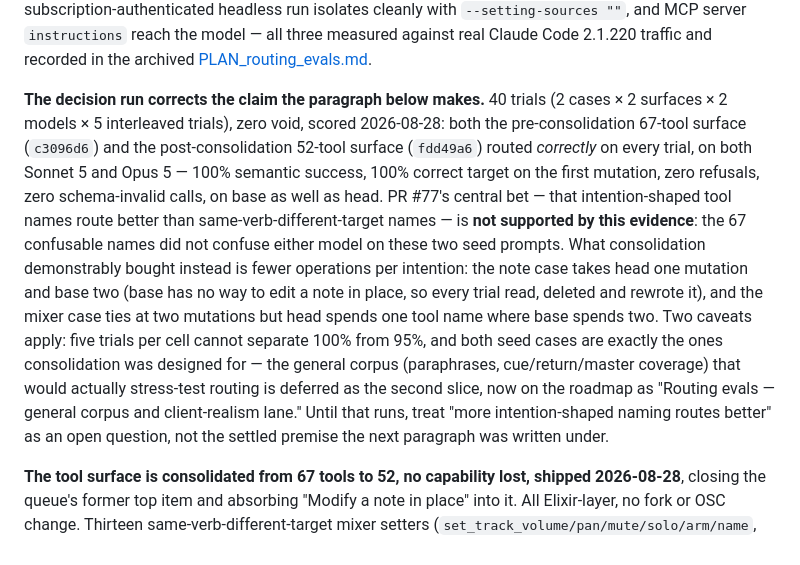
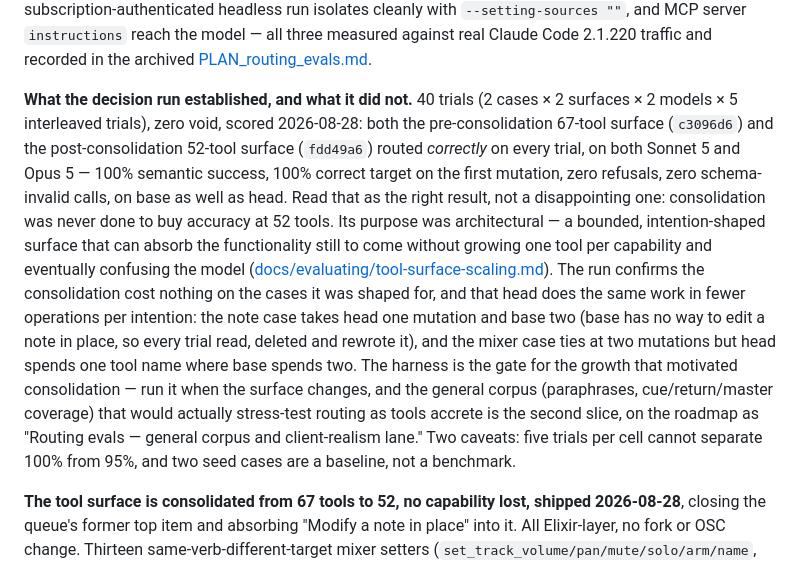
Before and after one commit to jpatricknola/seshat, a Markdown page: CLAUDE.md, the part around the change. Rendered like a GitHub page.

Commit message:
Reframe the routing-eval result around consolidation's actual purpose
The decision-run paragraph in CLAUDE.md read PR #77 as a bet on routing
accuracy that the evidence failed to support. That was never its purpose:
the consolidation exists so the surface can absorb more functionality
without growing one tool per capability. The 100%/100% result is the
baseline that confirms consolidation cost nothing, and the harness is the
gate for the growth that motivated it.

```diff
--- a/CLAUDE.md
+++ b/CLAUDE.md
@@ -274,27 +274,30 @@ stream, a subscription-authenticated headless run isolates cleanly with
 three measured against real Claude Code 2.1.220 traffic and recorded in the
 archived [PLAN_routing_evals.md](docs/archive/PLAN_routing_evals.md).
 
-**The decision run corrects the claim the paragraph below makes.** 40 trials
+**What the decision run established, and what it did not.** 40 trials
 (2 cases × 2 surfaces × 2 models × 5 interleaved trials), zero void, scored
 2026-08-28: both the pre-consolidation 67-tool surface (`c3096d6`) and the
 post-consolidation 52-tool surface (`fdd49a6`) routed *correctly* on every
 trial, on both Sonnet 5 and Opus 5 — 100% semantic success, 100% correct
 target on the first mutation, zero refusals, zero schema-invalid calls, on
-base as well as head. PR #77's central bet — that intention-shaped tool
-names route better than same-verb-different-target names — is **not
-supported by this evidence**: the 67 confusable names did not confuse
-either model on these two seed prompts. What consolidation demonstrably
-bought instead is fewer operations per intention: the note case takes head
-one mutation and base two (base has no way to edit a note in place, so
-every trial read, deleted and rewrote it), and the mixer case ties at two
-mutations but head spends one tool name where base spends two. Two caveats
-apply: five trials per cell cannot separate 100% from 95%, and both seed
-cases are exactly the ones consolidation was designed for — the general
-corpus (paraphrases, cue/return/master coverage) that would actually
-stress-test routing is deferred as the second slice, now on the roadmap as
-"Routing evals — general corpus and client-realism lane." Until that runs,
-treat "more intention-shaped naming routes better" as an open question, not
-the settled premise the next paragraph was written under.
+base as well as head. Read that as the right result, not a disappointing
+one: consolidation was never done to buy accuracy at 52 tools. Its purpose
+was architectural — a bounded, intention-shaped surface that can absorb the
+functionality still to come without growing one tool per capability and
+eventually confusing the model
+([docs/evaluating/tool-surface-scaling.md](docs/evaluating/tool-surface-scaling.md)).
+The run confirms the consolidation cost nothing on the cases it was shaped
+for, and that head does the same work in fewer operations per intention:
+the note case takes head one mutation and base two (base has no way to edit
+a note in place, so every trial read, deleted and rewrote it), and the mixer
+case ties at two mutations but head spends one tool name where base spends
+two. The harness is the gate for the growth that motivated consolidation —
+run it when the surface changes, and the general corpus (paraphrases,
+cue/return/master coverage) that would actually stress-test routing as
+tools accrete is the second slice, on the roadmap as "Routing evals —
+general corpus and client-realism lane." Two caveats: five trials per cell
+cannot separate 100% from 95%, and two seed cases are a baseline, not a
+benchmark.
 
 **The tool surface is consolidated from 67 tools to 52, no capability lost,
 shipped 2026-08-28**, closing the queue's former top item and absorbing
```
